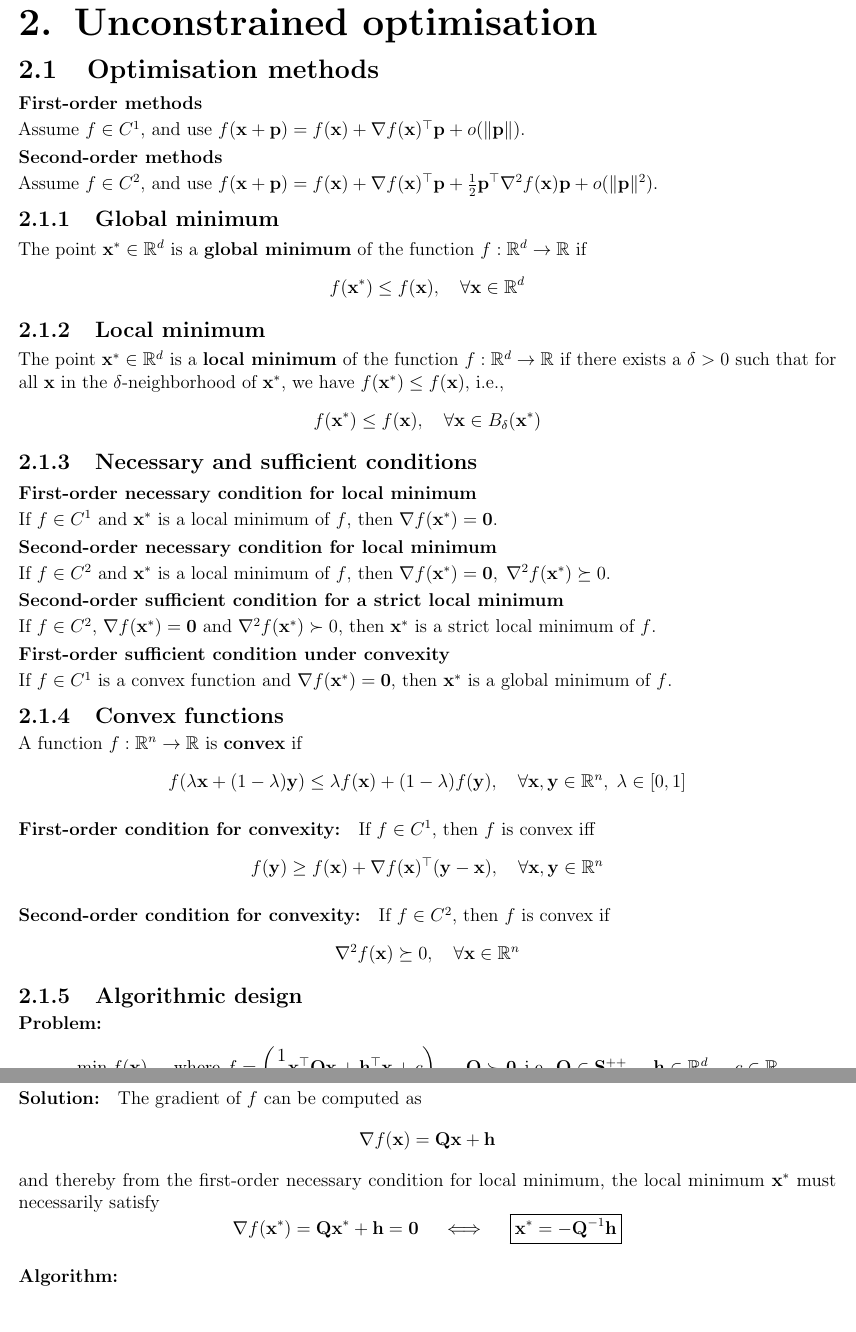
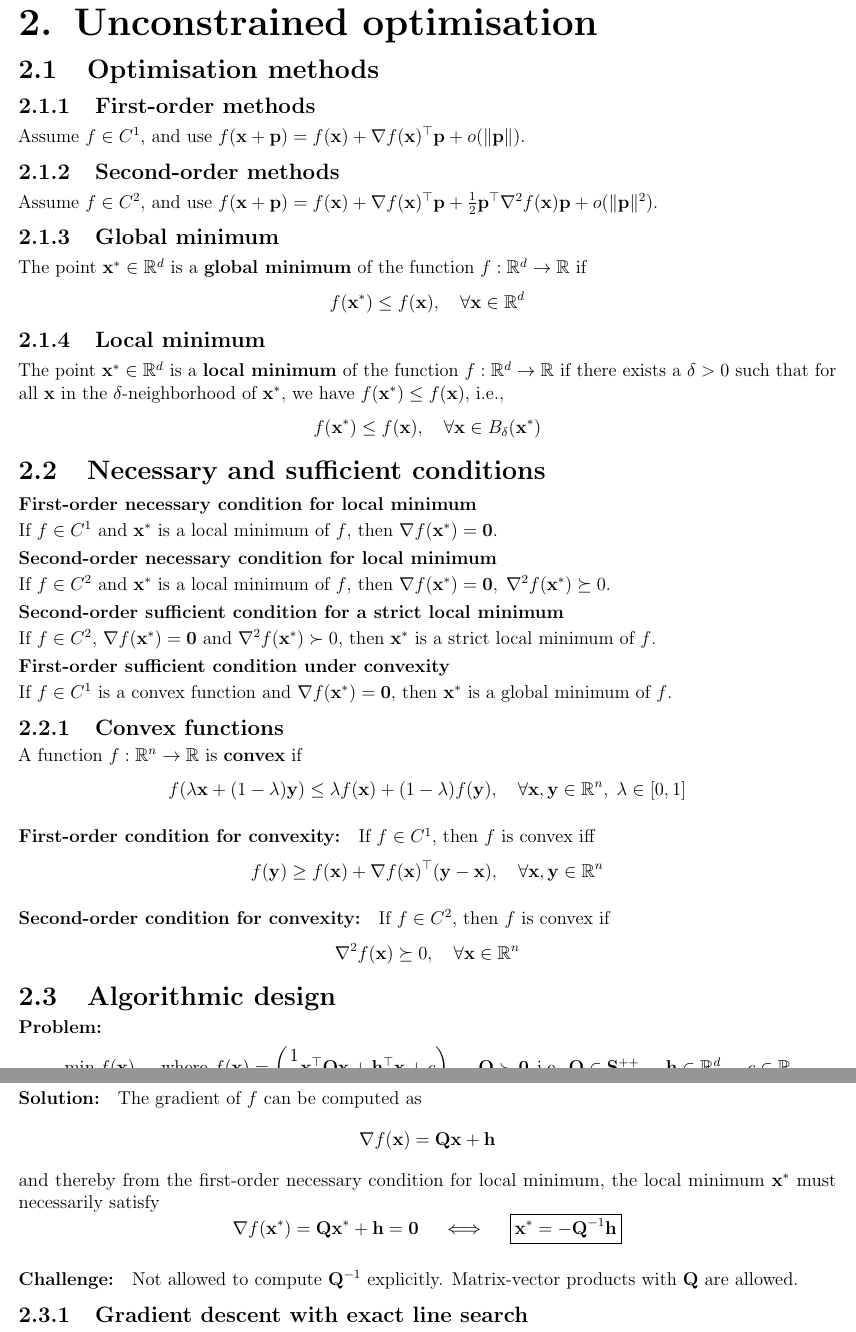
Before and after one commit to AshrithSagar/E0230-CMO-2025, a LaTeX book (TeX/main.tex, which reads TeX/sections/unconstrained.tex): two parts of pages 9 and 10 of 11, joined at a grey line, cut so that both start at the same text. Compiled offline with pdfLaTeX.

Commit message:
📝 TeX

```diff
--- a/TeX/sections/unconstrained.tex
+++ b/TeX/sections/unconstrained.tex
@@ -2,11 +2,11 @@
 
 \section{Optimisation methods}
 
-\subsubsection{First-order methods}
+\subsection{First-order methods}
 
 Assume \( f \in C^{1} \), and use \( f(\mathbf{x} + \mathbf{p}) = f(\mathbf{x}) + \nabla f(\mathbf{x})^{\top} \mathbf{p} + o(\| \mathbf{p} \|) \).
 
-\subsubsection{Second-order methods}
+\subsection{Second-order methods}
 
 Assume \( f \in C^{2} \), and use \( f(\mathbf{x} + \mathbf{p}) = f(\mathbf{x}) + \nabla f(\mathbf{x})^{\top} \mathbf{p} + \frac{1}{2} \mathbf{p}^{\top} \nabla^{2} f(\mathbf{x}) \mathbf{p} + o(\| \mathbf{p} \|^2) \).
 
@@ -24,7 +24,7 @@ The point \( \mathbf{x}^* \in \mathbb{R}^d \) is a \textbf{local minimum} of the
     f(\mathbf{x}^*) \leq f(\mathbf{x}), \quad \forall \mathbf{x} \in B_{\delta}(\mathbf{x}^*)
 \end{equation*}
 
-\subsection{Necessary and sufficient conditions}
+\section{Necessary and sufficient conditions}
 
 \subsubsection{First-order necessary condition for local minimum}
 
@@ -68,13 +68,13 @@ If \( f \in C^2 \), then \( f \) is convex if
     \quad \forall \mathbf{x} \in \mathbb{R}^n
 \end{equation*}
 
-\subsection{Algorithmic design}
+\section{Algorithmic design}
 
 \paragraph{Problem:}
 \begin{align*}
     \min_{\mathbf{x} \in \mathbb{R}^d} f(\mathbf{x}),
     \quad \text{where }
-    f = \left( \frac{1}{2} \mathbf{x}^{\top} \mathbf{Q} \mathbf{x} + \mathbf{h}^{\top} \mathbf{x} + c \right),
+    f(\mathbf{x}) = \left( \frac{1}{2} \mathbf{x}^{\top} \mathbf{Q} \mathbf{x} + \mathbf{h}^{\top} \mathbf{x} + c \right),
     \quad \mathbf{Q} \succ \mathbf{0}, \text{i.e.}, \mathbf{Q} \in \mathbf{S}_d^{++},
     \quad \mathbf{h} \in \mathbb{R}^d,
     \quad c \in \mathbb{R}
@@ -95,4 +95,8 @@ and thereby from the first-order necessary condition for local minimum, the loca
     }
 \end{equation*}
 
-\paragraph{Algorithm:}
+\paragraph{Challenge:}
+Not allowed to compute \( \mathbf{Q}^{-1} \) explicitly.
+Matrix-vector products with \( \mathbf{Q} \) are allowed.
+
+\subsection{Gradient descent with exact line search}
```
